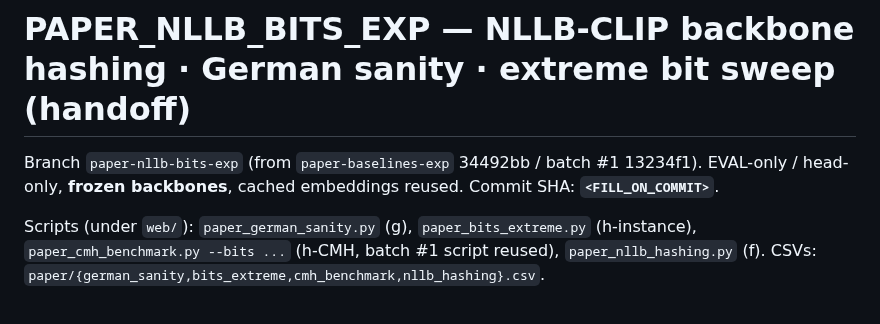
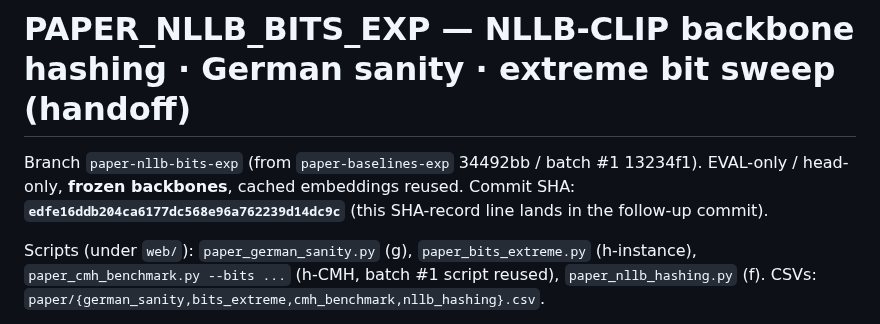
Before and after one commit to hyunlord/vlm_quantization, a Markdown page: web/PAPER_NLLB_BITS_EXP.md, the part around the change. GitHub-like rendering.

Commit message:
docs(paper): record nllb-bits-exp commit SHA in PAPER_NLLB_BITS_EXP
Co-Authored-By: Claude Opus 4.8 <noreply@anthropic.com>

```diff
--- a/web/PAPER_NLLB_BITS_EXP.md
+++ b/web/PAPER_NLLB_BITS_EXP.md
@@ -1,7 +1,8 @@
 # PAPER_NLLB_BITS_EXP — NLLB-CLIP backbone hashing · German sanity · extreme bit sweep (handoff)
 
 Branch `paper-nllb-bits-exp` (from `paper-baselines-exp` 34492bb / batch #1 13234f1). EVAL-only / head-only,
-**frozen backbones**, cached embeddings reused. Commit SHA: **`<FILL_ON_COMMIT>`**.
+**frozen backbones**, cached embeddings reused. Commit SHA: **`edfe16ddb204ca6177dc568e96a762239d14dc9c`**
+(this SHA-record line lands in the follow-up commit).
 
 Scripts (under `web/`): `paper_german_sanity.py` (g), `paper_bits_extreme.py` (h-instance),
 `paper_cmh_benchmark.py --bits ...` (h-CMH, batch #1 script reused), `paper_nllb_hashing.py` (f).
```
